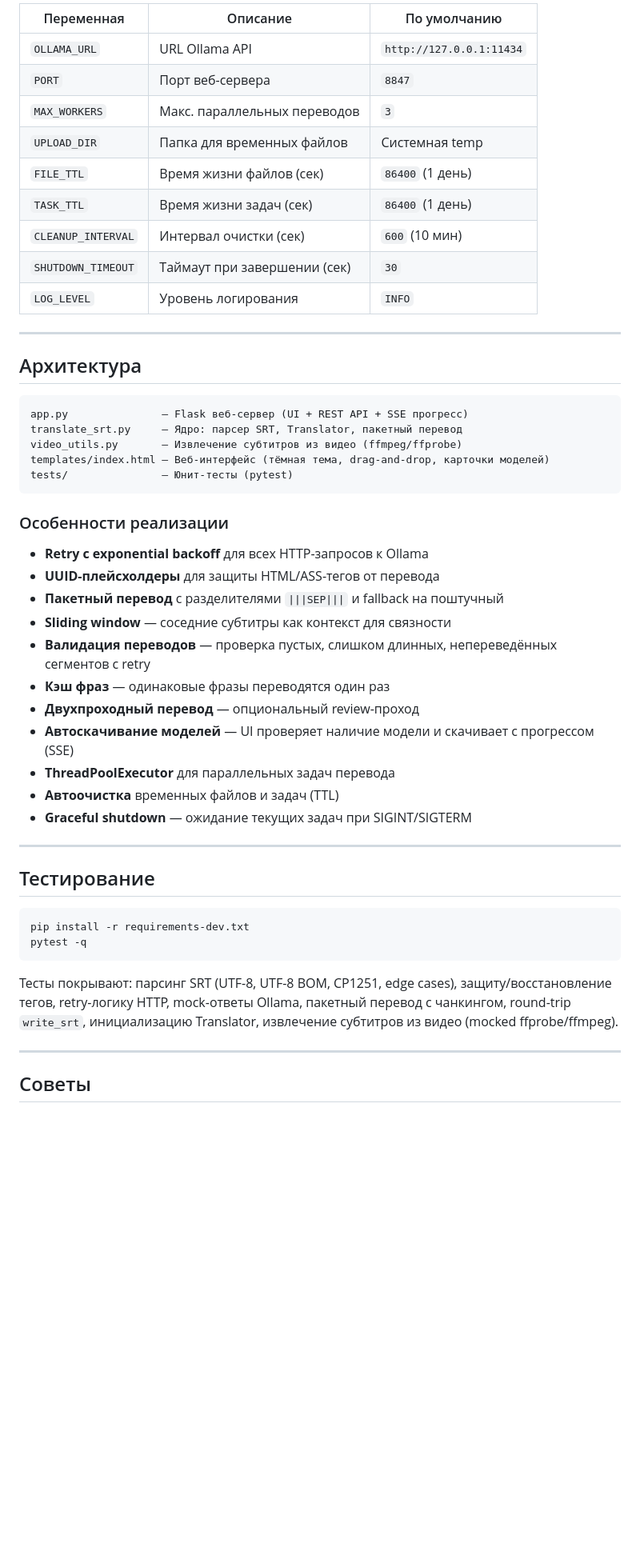
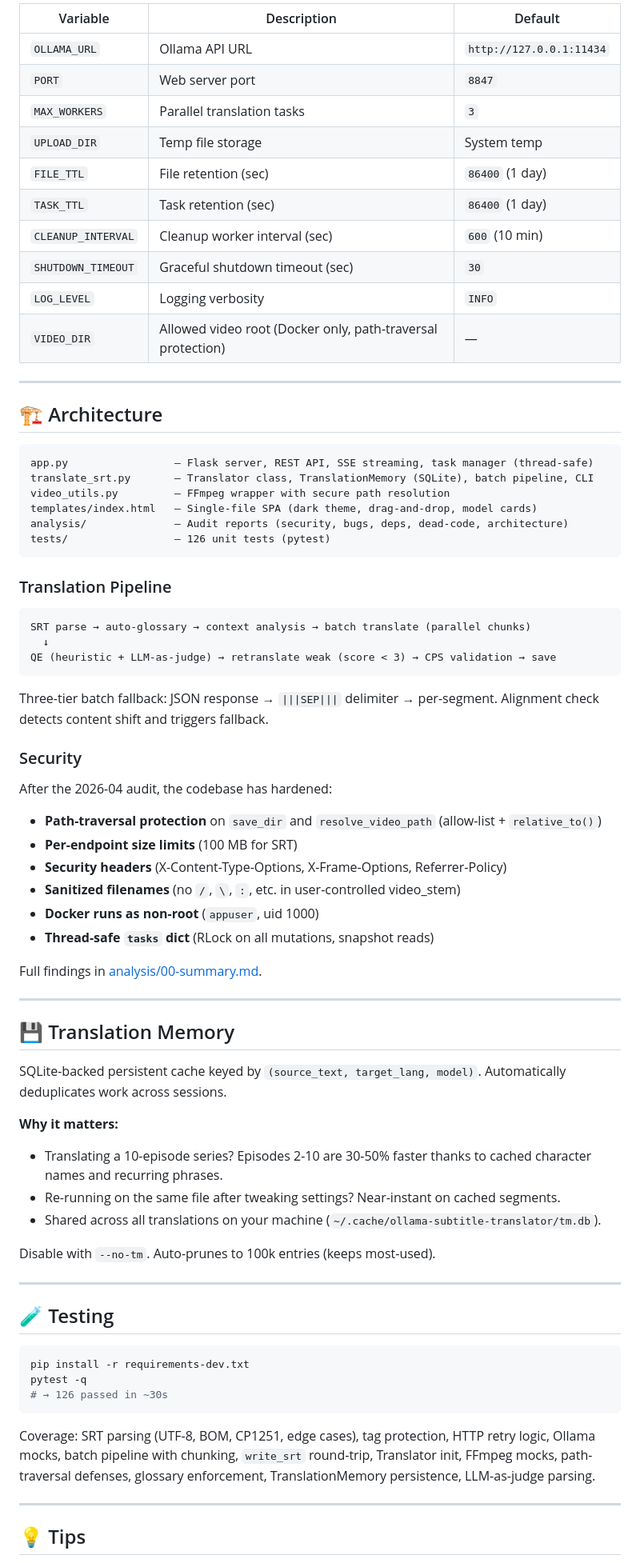
Before and after one commit to Jkaotlic/ollama-subtitle-translator, a Markdown page: README.md, the part around one of its changes. Shown at 80% size. GitHub-like rendering; blank space fills up the shorter version.

````diff
--- a/README.md
+++ b/README.md
@@ -167,54 +180,79 @@ VIDEO_HOST_DIR=/path/to/your/media docker-compose up --build
 
-| Переменная | Описание | По умолчанию |
-| ---------- | -------- | ------------ |
-| `OLLAMA_URL` | URL Ollama API | `http://127.0.0.1:11434` |
-| `PORT` | Порт веб-сервера | `8847` |
-| `MAX_WORKERS` | Макс. параллельных переводов | `3` |
-| `UPLOAD_DIR` | Папка для временных файлов | Системная temp |
-| `FILE_TTL` | Время жизни файлов (сек) | `86400` (1 день) |
-| `TASK_TTL` | Время жизни задач (сек) | `86400` (1 день) |
-| `CLEANUP_INTERVAL` | Интервал очистки (сек) | `600` (10 мин) |
-| `SHUTDOWN_TIMEOUT` | Таймаут при завершении (сек) | `30` |
-| `LOG_LEVEL` | Уровень логирования | `INFO` |
+| Variable | Description | Default |
+|---|---|---|
+| `OLLAMA_URL` | Ollama API URL | `http://127.0.0.1:11434` |
+| `PORT` | Web server port | `8847` |
+| `MAX_WORKERS` | Parallel translation tasks | `3` |
+| `UPLOAD_DIR` | Temp file storage | System temp |
+| `FILE_TTL` | File retention (sec) | `86400` (1 day) |
+| `TASK_TTL` | Task retention (sec) | `86400` (1 day) |
+| `CLEANUP_INTERVAL` | Cleanup worker interval (sec) | `600` (10 min) |
+| `SHUTDOWN_TIMEOUT` | Graceful shutdown timeout (sec) | `30` |
+| `LOG_LEVEL` | Logging verbosity | `INFO` |
+| `VIDEO_DIR` | Allowed video root (Docker only, path-traversal protection) | — |
 
 ---
 
-## Архитектура
+## 🏗️ Architecture
 
 ```text
-app.py               — Flask веб-сервер (UI + REST API + SSE прогресс)
-translate_srt.py     — Ядро: парсер SRT, Translator, пакетный перевод
-video_utils.py       — Извлечение субтитров из видео (ffmpeg/ffprobe)
-templates/index.html — Веб-интерфейс (тёмная тема, drag-and-drop, карточки моделей)
-tests/               — Юнит-тесты (pytest)
+app.py                 — Flask server, REST API, SSE streaming, task manager (thread-safe)
+translate_srt.py       — Translator class, TranslationMemory (SQLite), batch pipeline, CLI
+video_utils.py         — FFmpeg wrapper with secure path resolution
+templates/index.html   — Single-file SPA (dark theme, drag-and-drop, model cards)
+analysis/              — Audit reports (security, bugs, deps, dead-code, architecture)
+tests/                 — 126 unit tests (pytest)
 ```
 
-### Особенности реализации
+### Translation Pipeline
 
-- **Retry с exponential backoff** для всех HTTP-запросов к Ollama
-- **UUID-плейсхолдеры** для защиты HTML/ASS-тегов от перевода
-- **Пакетный перевод** с разделителями `|||SEP|||` и fallback на поштучный
-- **Sliding window** — соседние субтитры как контекст для связности
-- **Валидация переводов** — проверка пустых, слишком длинных, непереведённых сегментов с retry
-- **Кэш фраз** — одинаковые фразы переводятся один раз
-- **Двухпроходный перевод** — опциональный review-проход
-- **Автоскачивание моделей** — UI проверяет наличие модели и скачивает с прогрессом (SSE)
-- **ThreadPoolExecutor** для параллельных задач перевода
-- **Автоочистка** временных файлов и задач (TTL)
-- **Graceful shutdown** — ожидание текущих задач при SIGINT/SIGTERM
+```
+SRT parse → auto-glossary → context analysis → batch translate (parallel chunks)
+  ↓
+QE (heuristic + LLM-as-judge) → retranslate weak (score < 3) → CPS validation → save
+```
+
+Three-tier batch fallback: JSON response → `|||SEP|||` delimiter → per-segment. Alignment check detects content shift and triggers fallback.
+
+### Security
+
+After the 2026-04 audit, the codebase has hardened:
+
+- **Path-traversal protection** on `save_dir` and `resolve_video_path` (allow-list + `relative_to()`)
+- **Per-endpoint size limits** (100 MB for SRT)
+- **Security headers** (X-Content-Type-Options, X-Frame-Options, Referrer-Policy)
+- **Sanitized filenames** (no `/`, `\`, `:`, etc. in user-controlled video_stem)
+- **Docker runs as non-root** (`appuser`, uid 1000)
+- **Thread-safe `tasks` dict** (RLock on all mutations, snapshot reads)
+
+Full findings in [analysis/00-summary.md](analysis/00-summary.md).
 
 ---
 
-## Тестирование
+## 💾 Translation Memory
+
+SQLite-backed persistent cache keyed by `(source_text, target_lang, model)`. Automatically deduplicates work across sessions.
+
+**Why it matters:**
+- Translating a 10-episode series? Episodes 2-10 are 30-50% faster thanks to cached character names and recurring phrases.
+- Re-running on the same file after tweaking settings? Near-instant on cached segments.
+- Shared across all translations on your machine (`~/.cache/ollama-subtitle-translator/tm.db`).
+
+Disable with `--no-tm`. Auto-prunes to 100k entries (keeps most-used).
+
+---
+
+## 🧪 Testing
 
 ```bash
 pip install -r requirements-dev.txt
 pytest -q
+# → 126 passed in ~30s
 ```
 
-Тесты покрывают: парсинг SRT (UTF-8, UTF-8 BOM, CP1251, edge cases), защиту/восстановление тегов, retry-логику HTTP, mock-ответы Ollama, пакетный перевод с чанкингом, round-trip `write_srt`, инициализацию Translator, извлечение субтитров из видео (mocked ffprobe/ffmpeg).
+Coverage: SRT parsing (UTF-8, BOM, CP1251, edge cases), tag protection, HTTP retry logic, Ollama mocks, batch pipeline with chunking, `write_srt` round-trip, Translator init, FFmpeg mocks, path-traversal defenses, glossary enforcement, TranslationMemory persistence, LLM-as-judge parsing.
 
 ---
 
-## Советы
+## 💡 Tips
 
````
Also changed, not shown: other parts of README.md (+142 -118 lines), README.ru.md (added, +281 -0 lines).
